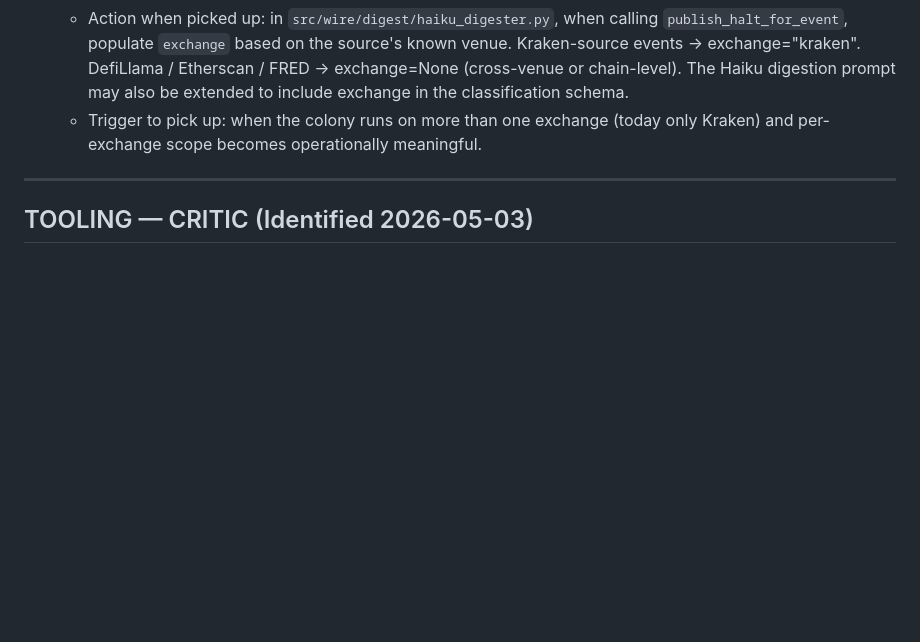
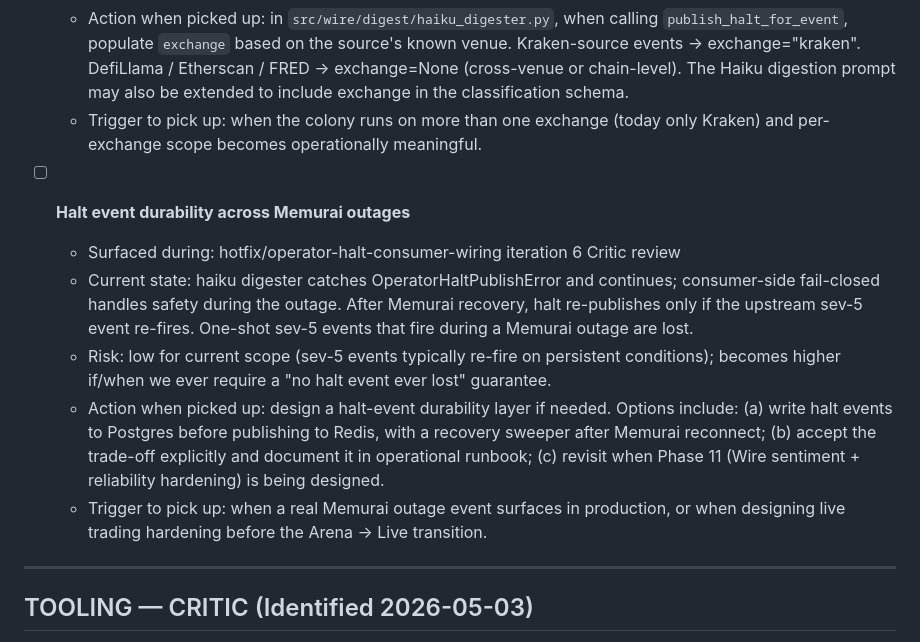
Before and after one commit to cryptorhoeck/project-syndicate, a Markdown page: DEFERRED_ITEMS_TRACKER.md, the part around the change. Drawn GitHub-style; blank space fills up the shorter version.

Commit message:
chore: log halt-event durability question for future review

```diff
--- a/DEFERRED_ITEMS_TRACKER.md
+++ b/DEFERRED_ITEMS_TRACKER.md
@@ -155,6 +155,13 @@
   - Action when picked up: in `src/wire/digest/haiku_digester.py`, when calling `publish_halt_for_event`, populate `exchange` based on the source's known venue. Kraken-source events → exchange="kraken". DefiLlama / Etherscan / FRED → exchange=None (cross-venue or chain-level). The Haiku digestion prompt may also be extended to include exchange in the classification schema.
   - Trigger to pick up: when the colony runs on more than one exchange (today only Kraken) and per-exchange scope becomes operationally meaningful.
 
+- [ ] **Halt event durability across Memurai outages**
+  - Surfaced during: hotfix/operator-halt-consumer-wiring iteration 6 Critic review
+  - Current state: haiku digester catches OperatorHaltPublishError and continues; consumer-side fail-closed handles safety during the outage. After Memurai recovery, halt re-publishes only if the upstream sev-5 event re-fires. One-shot sev-5 events that fire during a Memurai outage are lost.
+  - Risk: low for current scope (sev-5 events typically re-fire on persistent conditions); becomes higher if/when we ever require a "no halt event ever lost" guarantee.
+  - Action when picked up: design a halt-event durability layer if needed. Options include: (a) write halt events to Postgres before publishing to Redis, with a recovery sweeper after Memurai reconnect; (b) accept the trade-off explicitly and document it in operational runbook; (c) revisit when Phase 11 (Wire sentiment + reliability hardening) is being designed.
+  - Trigger to pick up: when a real Memurai outage event surfaces in production, or when designing live trading hardening before the Arena → Live transition.
+
 ---
 
 ## TOOLING — CRITIC (Identified 2026-05-03)
```
